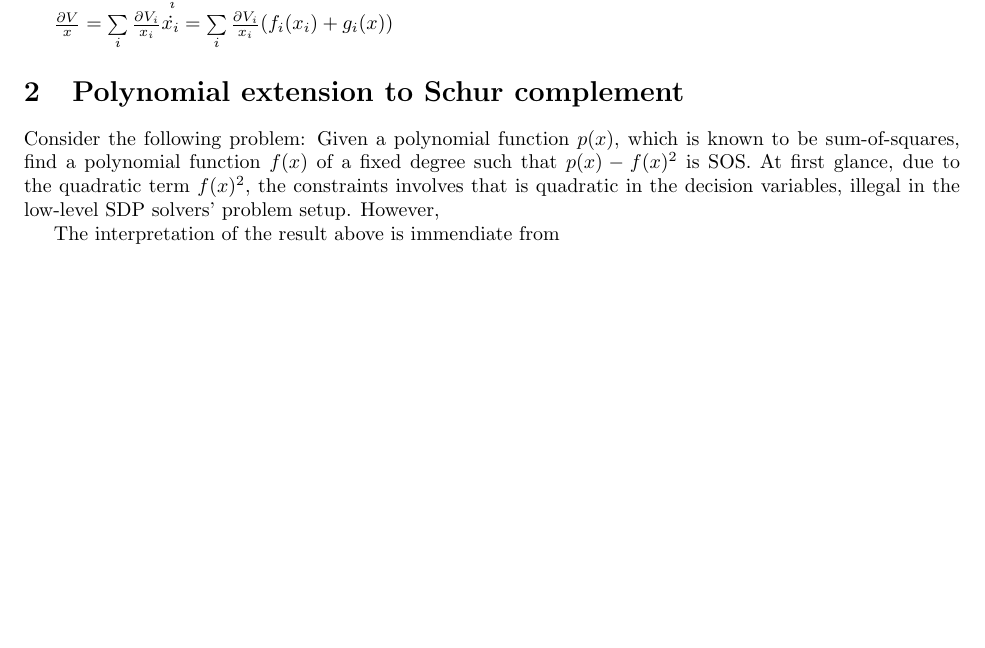
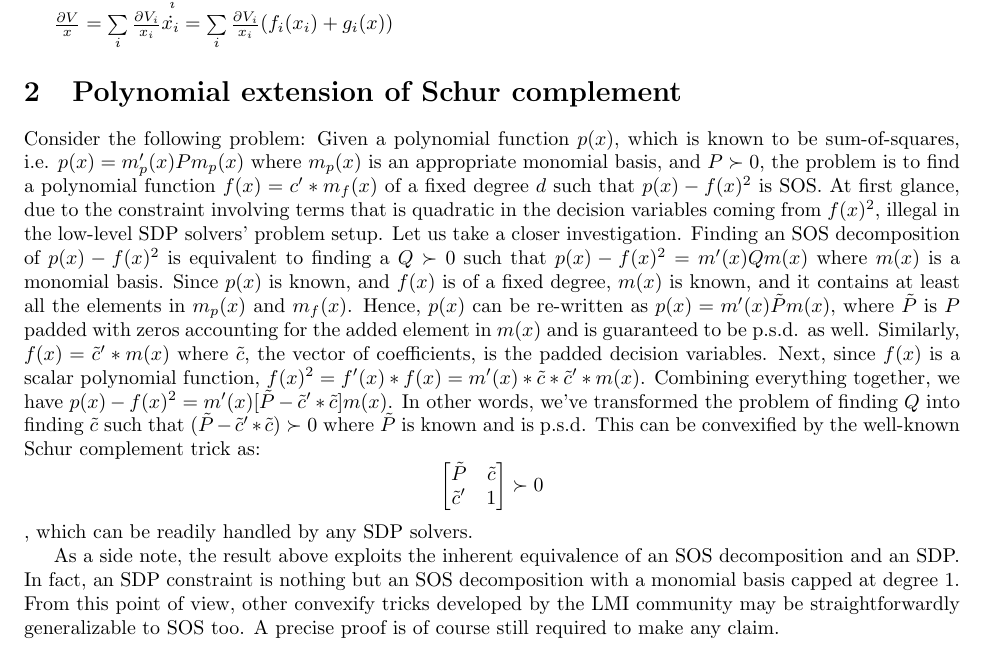
Before and after one commit to wuyou33/ComposableVerification, a LaTeX document (write-up/SOS/sos.tex): part of the page, cut so that both start at the same text, the shorter picture padded with empty space. Compiled offline with pdfLaTeX.

Commit message:
lemma update

```diff
--- a/write-up/SOS/sos.tex
+++ b/write-up/SOS/sos.tex
@@ -36,15 +36,17 @@ then $V=\sum\limits_{i}{V_i}$ is a Lyapunov function for the original system, i.
 $\frac{\partial{V}}{x}=\sum\limits_{i}{\frac{\partial{V_i}}{x_i}\dot{x_i}}=\sum\limits_{i}{\frac{\partial{V_i}}{x_i}(f_i(x_i)+g_i(x)})$
 
 
-\section{Polynomial extension to Schur complement} % (fold)
+\section{Polynomial extension of Schur complement} % (fold)
 \label{sec:polynomial_extension_to_schur_complement}
-Consider the following problem: Given a polynomial function $p(x)$, which is known to be sum-of-squares, find a polynomial function $f(x)$ of a fixed degree such that $p(x)-f(x)^2$ is SOS. At first glance, due to the quadratic term $f(x)^2$, the constraints involves that is quadratic in the decision variables, illegal in the low-level SDP solvers' problem setup. However,
+Consider the following problem: Given a polynomial function $p(x)$, which is known to be sum-of-squares, i.e. $p(x)=m_p'(x)Pm_p(x)$ where $m_p(x)$ is an appropriate monomial basis, and $P\succ 0$, the problem is to find a polynomial function $f(x)=c'*m_f(x)$ of a fixed degree $d$ such that $p(x)-f(x)^2$ is SOS. At first glance, due to the constraint involving terms that is quadratic in the decision variables coming from $f(x)^2$, illegal in the low-level SDP solvers' problem setup. Let us take a closer investigation. Finding an SOS decomposition of $p(x)-f(x)^2$ is equivalent to finding a $Q \succ 0$ such that $p(x)-f(x)^2=m'(x)Qm(x)$ where $m(x)$ is a monomial basis. Since $p(x)$ is known, and $f(x)$ is of a fixed degree, $m(x)$ is known, and it contains at least all the elements in $m_p(x)$ and $m_f(x)$. Hence, $p(x)$ can be re-written as $p(x)=m'(x)\tilde{P}m(x)$, where $\tilde{P}$ is $P$ padded with zeros accounting for the added element in $m(x)$ and is guaranteed to be p.s.d. as well. Similarly, $f(x)=\tilde{c}'*m(x)$ where $\tilde{c}$, the vector of coefficients, is the padded decision variables. Next, since $f(x)$ is a scalar polynomial function, $f(x)^2=f'(x)*f(x)=m'(x)*\tilde{c}*\tilde{c}'*m(x)$. Combining everything together, we have $p(x)-f(x)^2=m'(x)[\tilde{P}-\tilde{c}'*\tilde{c}]m(x)$. In other words, we've transformed the problem of finding $Q$ into finding $\tilde{c}$ such that $(\tilde{P}-\tilde{c}'*\tilde{c})\succ 0$ where $\tilde{P}$ is known and is p.s.d. This can be convexified by the well-known Schur complement trick as:
+\[
+\begin{bmatrix}
+  \tilde{P} & \tilde{c}\\
+  \tilde{c}' & 1 \\
+\end{bmatrix}\succ 0 \], which can be readily handled by any SDP solvers.
 
 
-The interpretation of the result above is immendiate from
-
-
-
+As a side note, the result above exploits the inherent equivalence of an SOS decomposition and an SDP. In fact, an SDP constraint is nothing but an SOS decomposition with a monomial basis capped at degree 1. From this point of view, other convexify tricks developed by the LMI community may be straightforwardly generalizable to SOS too. A precise proof is of course still required to make any claim.
 % section polynomial_extension_to_schur_complement (end)
 
 
```
Also changed, not shown: 1 other file.
